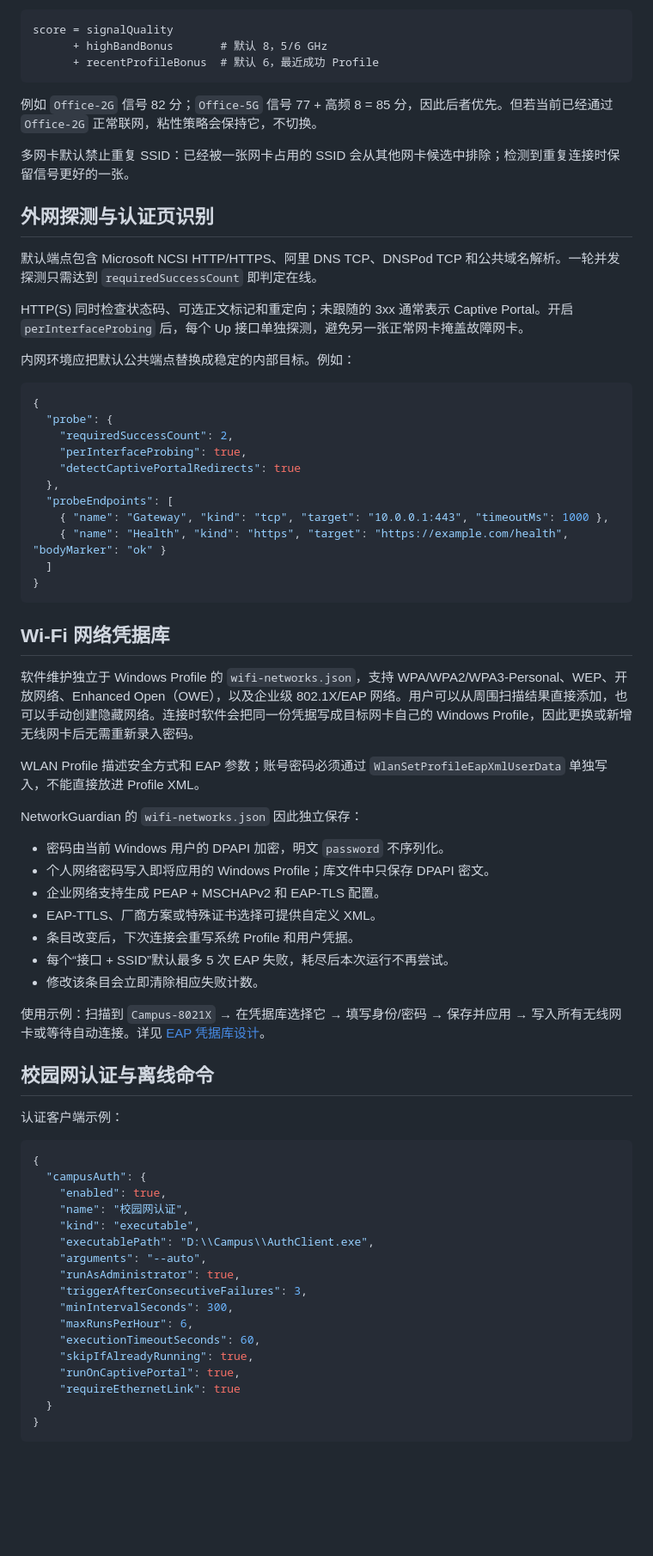
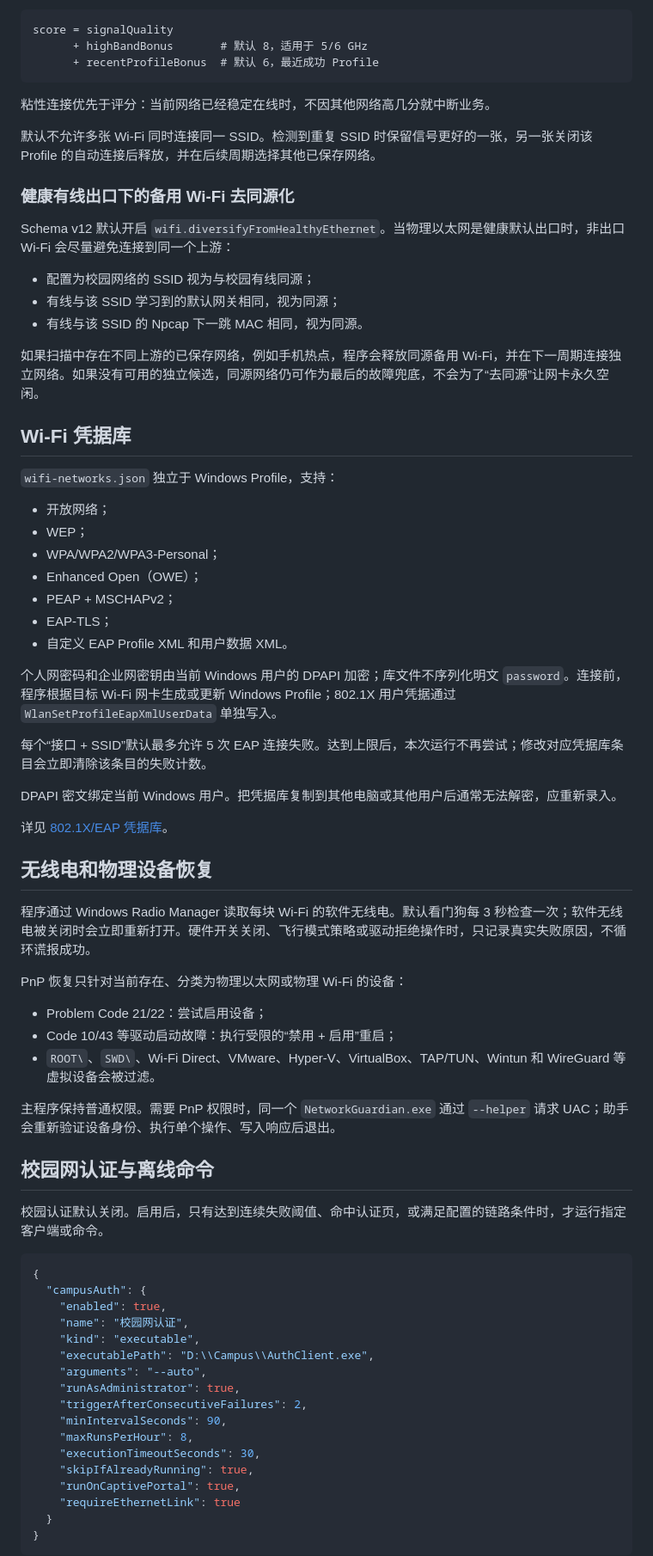
Before and after one commit to FairyXH/NetworkGuardian, a Markdown page: README.md, the part around one of its changes. Shown at 86% size. GitHub-like rendering; blank space fills up the shorter version.

Commit message:
docs: rewrite README for current NetworkGuardian release

````diff
--- a/README.md
+++ b/README.md
@@ -140,57 +204,59 @@ DNS 查询直接发送到该接口配置的 DNS 服务器。无法指定出口
 
 ```text
 score = signalQuality
-      + highBandBonus       # 默认 8，5/6 GHz
+      + highBandBonus       # 默认 8，适用于 5/6 GHz
       + recentProfileBonus  # 默认 6，最近成功 Profile
 ```
 
-例如 `Office-2G` 信号 82 分；`Office-5G` 信号 77 + 高频 8 = 85 分，因此后者优先。但若当前已经通过 `Office-2G` 正常联网，粘性策略会保持它，不切换。
+粘性连接优先于评分：当前网络已经稳定在线时，不因其他网络高几分就中断业务。
 
-多网卡默认禁止重复 SSID：已经被一张网卡占用的 SSID 会从其他网卡候选中排除；检测到重复连接时保留信号更好的一张。
+默认不允许多张 Wi-Fi 同时连接同一 SSID。检测到重复 SSID 时保留信号更好的一张，另一张关闭该 Profile 的自动连接后释放，并在后续周期选择其他已保存网络。
 
-## 外网探测与认证页识别
+### 健康有线出口下的备用 Wi-Fi 去同源化
 
-默认端点包含 Microsoft NCSI HTTP/HTTPS、阿里 DNS TCP、DNSPod TCP 和公共域名解析。一轮并发探测只需达到 `requiredSuccessCount` 即判定在线。
+Schema v12 默认开启 `wifi.diversifyFromHealthyEthernet`。当物理以太网是健康默认出口时，非出口 Wi-Fi 会尽量避免连接到同一个上游：
 
-HTTP(S) 同时检查状态码、可选正文标记和重定向；未跟随的 3xx 通常表示 Captive Portal。开启 `perInterfaceProbing` 后，每个 Up 接口单独探测，避免另一张正常网卡掩盖故障网卡。
+- 配置为校园网络的 SSID 视为与校园有线同源；
+- 有线与该 SSID 学习到的默认网关相同，视为同源；
+- 有线与该 SSID 的 Npcap 下一跳 MAC 相同，视为同源。
 
-内网环境应把默认公共端点替换成稳定的内部目标。例如：
+如果扫描中存在不同上游的已保存网络，例如手机热点，程序会释放同源备用 Wi-Fi，并在下一周期连接独立网络。如果没有可用的独立候选，同源网络仍可作为最后的故障兜底，不会为了“去同源”让网卡永久空闲。
 
-```json
-{
-  "probe": {
-    "requiredSuccessCount": 2,
-    "perInterfaceProbing": true,
-    "detectCaptivePortalRedirects": true
-  },
-  "probeEndpoints": [
-    { "name": "Gateway", "kind": "tcp", "target": "10.0.0.1:443", "timeoutMs": 1000 },
-    { "name": "Health", "kind": "https", "target": "https://example.com/health", "bodyMarker": "ok" }
-  ]
-}
-```
+## Wi-Fi 凭据库
 
-## Wi-Fi 网络凭据库
+`wifi-networks.json` 独立于 Windows Profile，支持：
 
-软件维护独立于 Windows Profile 的 `wifi-networks.json`，支持 WPA/WPA2/WPA3-Personal、WEP、开放网络、Enhanced Open（OWE），以及企业级 802.1X/EAP 网络。用户可以从周围扫描结果直接添加，也可以手动创建隐藏网络。连接时软件会把同一份凭据写成目标网卡自己的 Windows Profile，因此更换或新增无线网卡后无需重新录入密码。
+- 开放网络；
+- WEP；
+- WPA/WPA2/WPA3-Personal；
+- Enhanced Open（OWE）；
+- PEAP + MSCHAPv2；
+- EAP-TLS；
+- 自定义 EAP Profile XML 和用户数据 XML。
 
-WLAN Profile 描述安全方式和 EAP 参数；账号密码必须通过 `WlanSetProfileEapXmlUserData` 单独写入，不能直接放进 Profile XML。
+个人网密码和企业网密钥由当前 Windows 用户的 DPAPI 加密；库文件不序列化明文 `password`。连接前，程序根据目标 Wi-Fi 网卡生成或更新 Windows Profile；802.1X 用户凭据通过 `WlanSetProfileEapXmlUserData` 单独写入。
 
-NetworkGuardian 的 `wifi-networks.json` 因此独立保存：
+每个“接口 + SSID”默认最多允许 5 次 EAP 连接失败。达到上限后，本次运行不再尝试；修改对应凭据库条目会立即清除该条目的失败计数。
 
-- 密码由当前 Windows 用户的 DPAPI 加密，明文 `password` 不序列化。
-- 个人网络密码写入即将应用的 Windows Profile；库文件中只保存 DPAPI 密文。
-- 企业网络支持生成 PEAP + MSCHAPv2 和 EAP-TLS 配置。
-- EAP-TTLS、厂商方案或特殊证书选择可提供自定义 XML。
-- 条目改变后，下次连接会重写系统 Profile 和用户凭据。
-- 每个“接口 + SSID”默认最多 5 次 EAP 失败，耗尽后本次运行不再尝试。
-- 修改该条目会立即清除相应失败计数。
+DPAPI 密文绑定当前 Windows 用户。把凭据库复制到其他电脑或其他用户后通常无法解密，应重新录入。
 
-使用示例：扫描到 `Campus-8021X` → 在凭据库选择它 → 填写身份/密码 → 保存并应用 → 写入所有无线网卡或等待自动连接。详见 [EAP 凭据库设计](docs/eap-credential-library.md)。
+详见 [802.1X/EAP 凭据库](docs/eap-credential-library.md)。
+
+## 无线电和物理设备恢复
+
+程序通过 Windows Radio Manager 读取每块 Wi-Fi 的软件无线电。默认看门狗每 3 秒检查一次；软件无线电被关闭时会立即重新打开。硬件开关关闭、飞行模式策略或驱动拒绝操作时，只记录真实失败原因，不循环谎报成功。
+
+PnP 恢复只针对当前存在、分类为物理以太网或物理 Wi-Fi 的设备：
+
+- Problem Code 21/22：尝试启用设备；
+- Code 10/43 等驱动启动故障：执行受限的“禁用 + 启用”重启；
+- `ROOT\`、`SWD\`、Wi-Fi Direct、VMware、Hyper-V、VirtualBox、TAP/TUN、Wintun 和 WireGuard 等虚拟设备会被过滤。
+
+主程序保持普通权限。需要 PnP 权限时，同一个 `NetworkGuardian.exe` 通过 `--helper` 请求 UAC；助手会重新验证设备身份、执行单个操作、写入响应后退出。
 
 ## 校园网认证与离线命令
 
-认证客户端示例：
+校园认证默认关闭。启用后，只有达到连续失败阈值、命中认证页，或满足配置的链路条件时，才运行指定客户端或命令。
 
 ```json
 {
@@ -201,10 +267,10 @@ NetworkGuardian 的 `wifi-networks.json` 因此独立保存：
     "executablePath": "D:\\Campus\\AuthClient.exe",
     "arguments": "--auto",
     "runAsAdministrator": true,
-    "triggerAfterConsecutiveFailures": 3,
-    "minIntervalSeconds": 300,
-    "maxRunsPerHour": 6,
-    "executionTimeoutSeconds": 60,
+    "triggerAfterConsecutiveFailures": 2,
+    "minIntervalSeconds": 90,
+    "maxRunsPerHour": 8,
+    "executionTimeoutSeconds": 30,
     "skipIfAlreadyRunning": true,
     "runOnCaptivePortal": true,
     "requireEthernetLink": true
````
Also changed, not shown: other parts of README.md (+243 -169 lines).
